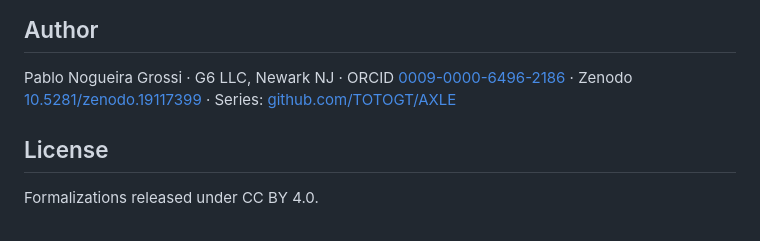
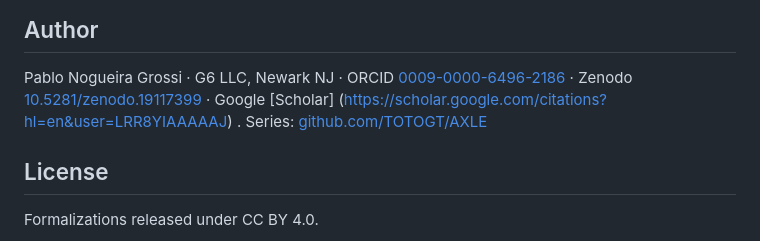
Before and after one commit to TOTOGT/io, a Markdown page: README.md, the part around the change. GitHub-like rendering.

Commit message:
Add Google Scholar link to README

```diff
--- a/README.md
+++ b/README.md
@@ -92,6 +92,7 @@ dependencies (and the absence of `sorryAx`) are visible in every run's log:
 Pablo Nogueira Grossi · G6 LLC, Newark NJ ·
 ORCID [0009-0000-6496-2186](https://orcid.org/0009-0000-6496-2186) ·
 Zenodo [10.5281/zenodo.19117399](https://doi.org/10.5281/zenodo.19117399) ·
+Google [Scholar] (https://scholar.google.com/citations?hl=en&user=LRR8YIAAAAAJ) .
 Series: [github.com/TOTOGT/AXLE](https://github.com/TOTOGT/AXLE)
 
 ## License
```
